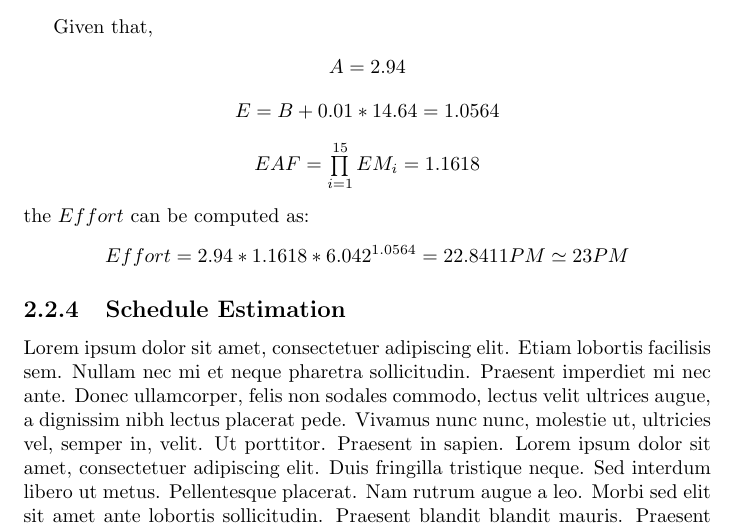
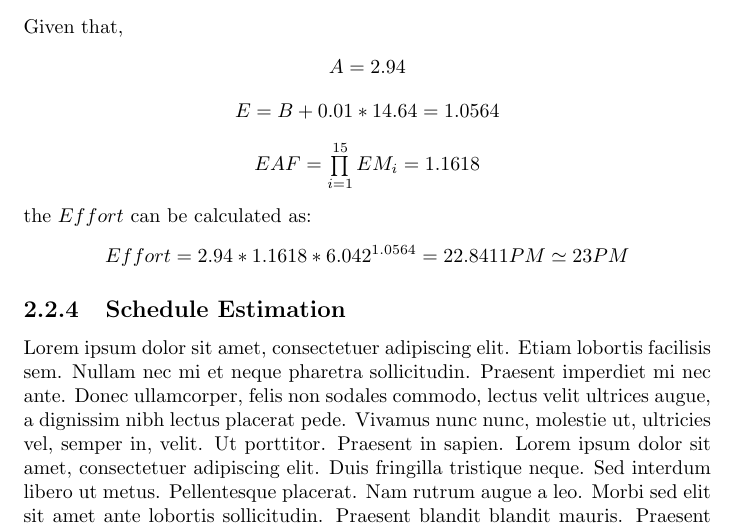
Before and after one commit to rpressiani/se2-project-2016, a LaTeX thesis (PPD/main.tex, which reads PPD/chapters/ch2/sections/2-2-cocomo.tex): part of page 25 of 31, cut so that both start at the same text. Compiled offline with pdfLaTeX.

Commit message:
Fix PPD subsection 2.2.3

```diff
--- a/PPD/chapters/ch2/sections/2-2-cocomo.tex
+++ b/PPD/chapters/ch2/sections/2-2-cocomo.tex
@@ -481,14 +481,13 @@ Where:
 	\end{center}
 	where $B = 0.91$.
 \end{itemize}
-
 Given that,
 \begin{center}
 $A = 2.94$ \\[10pt]
 $E = B + 0.01 * 14.64 = 1.0564$ \\[10pt]
 $EAF = \prod\limits_{i=1}^{15} EM_i = 1.1618$
 \end{center}
-the $Effort$ can be computed as:
+the $Effort$ can be calculated as:
 \begin{center}
 $Effort = 2.94 * 1.1618 * 6.042^{1.0564} = 22.8411 PM \simeq 23 PM$
 \end{center}
```
